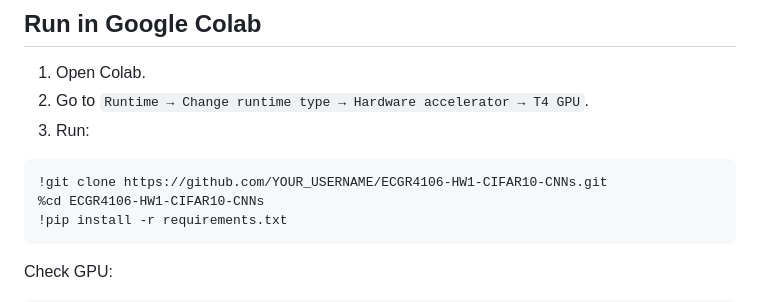
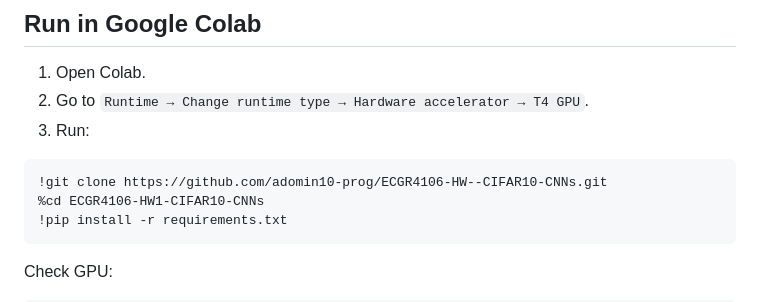
Before and after one commit to adomin10-prog/ECGR4106-HW--CIFAR10-CNNs, a Markdown page: README.md, the part around the change. GitHub-like rendering.

````diff
--- a/README.md
+++ b/README.md
@@ -68,7 +68,7 @@ Random seed: `42`
 3. Run:
 
 ```python
-!git clone https://github.com/YOUR_USERNAME/ECGR4106-HW1-CIFAR10-CNNs.git
+!git clone https://github.com/adomin10-prog/ECGR4106-HW--CIFAR10-CNNs.git
 %cd ECGR4106-HW1-CIFAR10-CNNs
 !pip install -r requirements.txt
 ```
````
